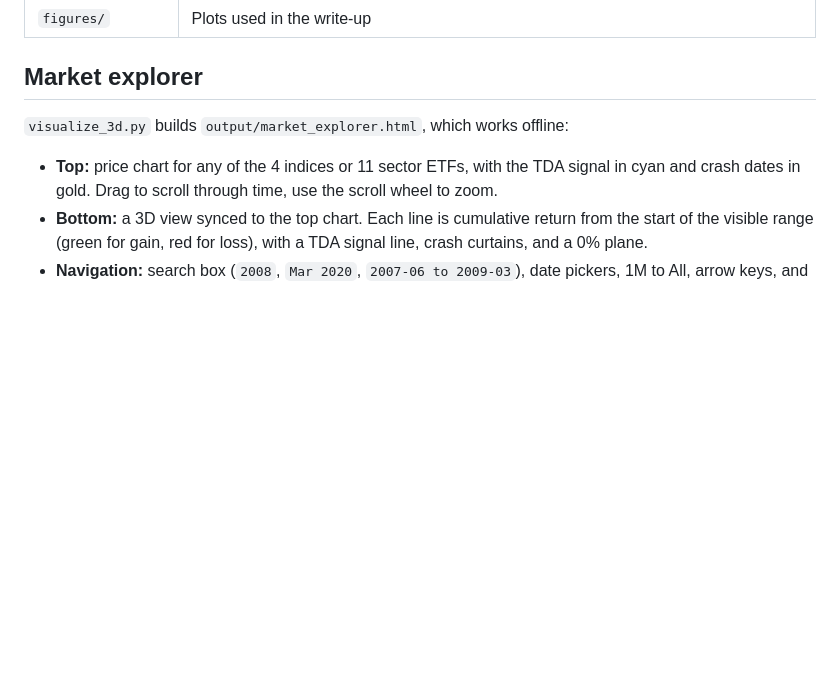
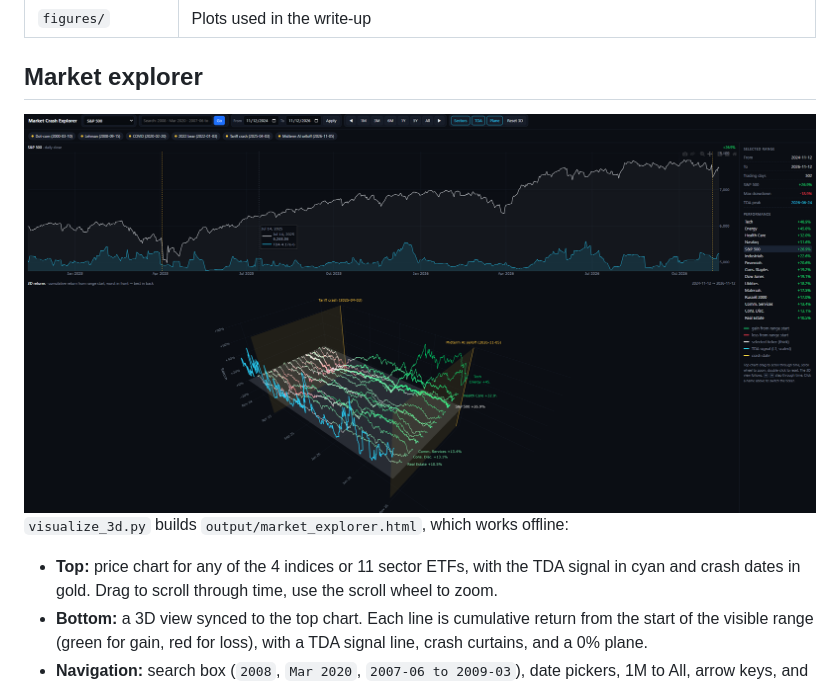
Before and after one commit to Mujtaba662/tda-crashes, a Markdown page: README.md, the part around the change. Rendered like a GitHub page; pictures changed too: figures/explorer.png (added); blank space fills up the shorter version.

Commit message:
Add market explorer screenshot

```diff
--- a/README.md
+++ b/README.md
@@ -59,7 +59,7 @@ The first run downloads the data from Yahoo Finance and caches it in `prices.csv
 | `figures/` | Plots used in the write-up |
 
 ## Market explorer
-
+   ![Market explorer](figures/explorer.png)
 `visualize_3d.py` builds `output/market_explorer.html`, which works offline:
 
 - **Top:** price chart for any of the 4 indices or 11 sector ETFs, with the TDA signal in cyan and crash dates in gold. Drag to scroll through time, use the scroll wheel to zoom.
```
